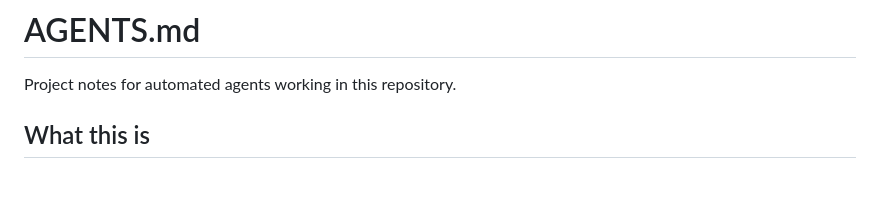
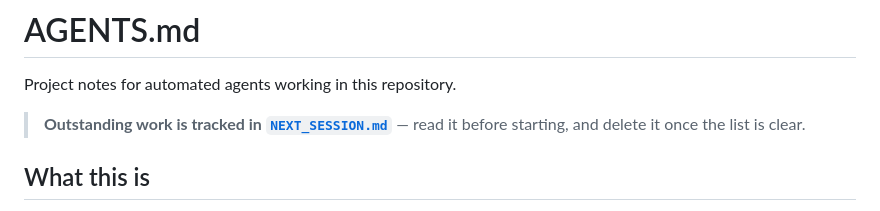
Before and after one commit to kennydodo/FlowBatch, a Markdown page: AGENTS.md, the part around the change. Drawn GitHub-style; blank space fills up the shorter version.

```diff
--- a/AGENTS.md
+++ b/AGENTS.md
@@ -1,6 +1,9 @@
 # AGENTS.md
 
 Project notes for automated agents working in this repository.
+
+> **Outstanding work is tracked in [`NEXT_SESSION.md`](./NEXT_SESSION.md)** — read it before
+> starting, and delete it once the list is clear.
 
 ## What this is
 
```
Also changed, not shown: NEXT_SESSION.md (added, +109 -0 lines).
